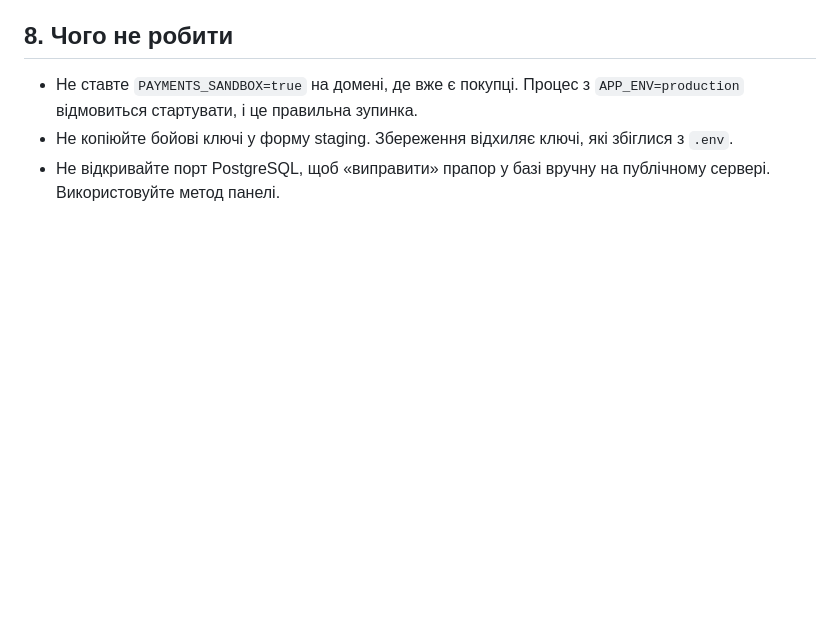
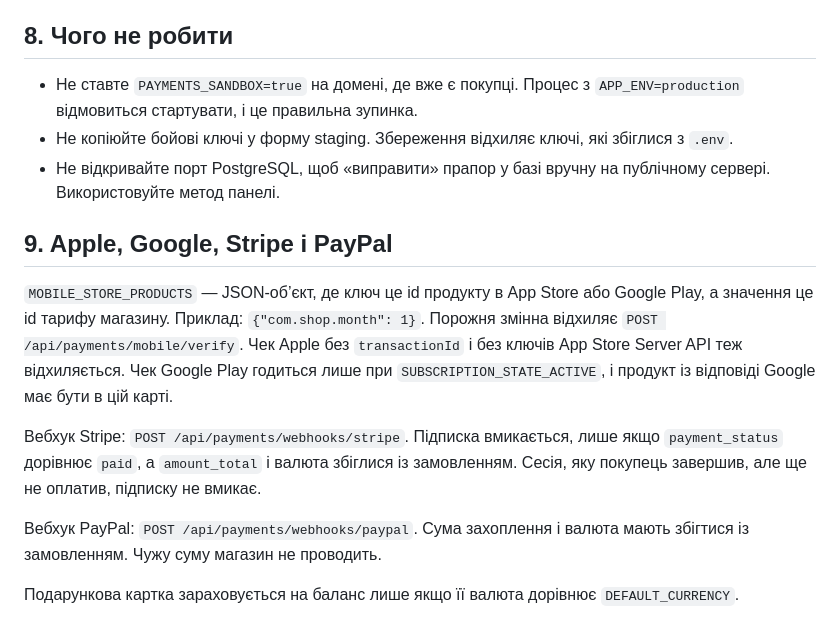
Before and after one commit to booarkz-cpu/VPN-Shop-by-CorgiLusi, a Markdown page: docs/uk/PAYMENTS.md, the part around the change. Drawn GitHub-style; blank space fills up the shorter version.

Commit message:
Document the 20.0.2 payment audit.

```diff
--- a/docs/uk/PAYMENTS.md
+++ b/docs/uk/PAYMENTS.md
@@ -76,3 +76,13 @@
 - Не ставте `PAYMENTS_SANDBOX=true` на домені, де вже є покупці. Процес з `APP_ENV=production` відмовиться стартувати, і це правильна зупинка.
 - Не копіюйте бойові ключі у форму staging. Збереження відхиляє ключі, які збіглися з `.env`.
 - Не відкривайте порт PostgreSQL, щоб «виправити» прапор у базі вручну на публічному сервері. Використовуйте метод панелі.
+
+## 9. Apple, Google, Stripe і PayPal
+
+`MOBILE_STORE_PRODUCTS` — JSON-об’єкт, де ключ це id продукту в App Store або Google Play, а значення це id тарифу магазину. Приклад: `{"com.shop.month": 1}`. Порожня змінна відхиляє `POST /api/payments/mobile/verify`. Чек Apple без `transactionId` і без ключів App Store Server API теж відхиляється. Чек Google Play годиться лише при `SUBSCRIPTION_STATE_ACTIVE`, і продукт із відповіді Google має бути в цій карті.
+
+Вебхук Stripe: `POST /api/payments/webhooks/stripe`. Підписка вмикається, лише якщо `payment_status` дорівнює `paid`, а `amount_total` і валюта збіглися із замовленням. Сесія, яку покупець завершив, але ще не оплатив, підписку не вмикає.
+
+Вебхук PayPal: `POST /api/payments/webhooks/paypal`. Сума захоплення і валюта мають збігтися із замовленням. Чужу суму магазин не проводить.
+
+Подарункова картка зараховується на баланс лише якщо її валюта дорівнює `DEFAULT_CURRENCY`.
```
Also changed, not shown: docs/ru/DOCUMENTATION.md (+4 -0 lines).
